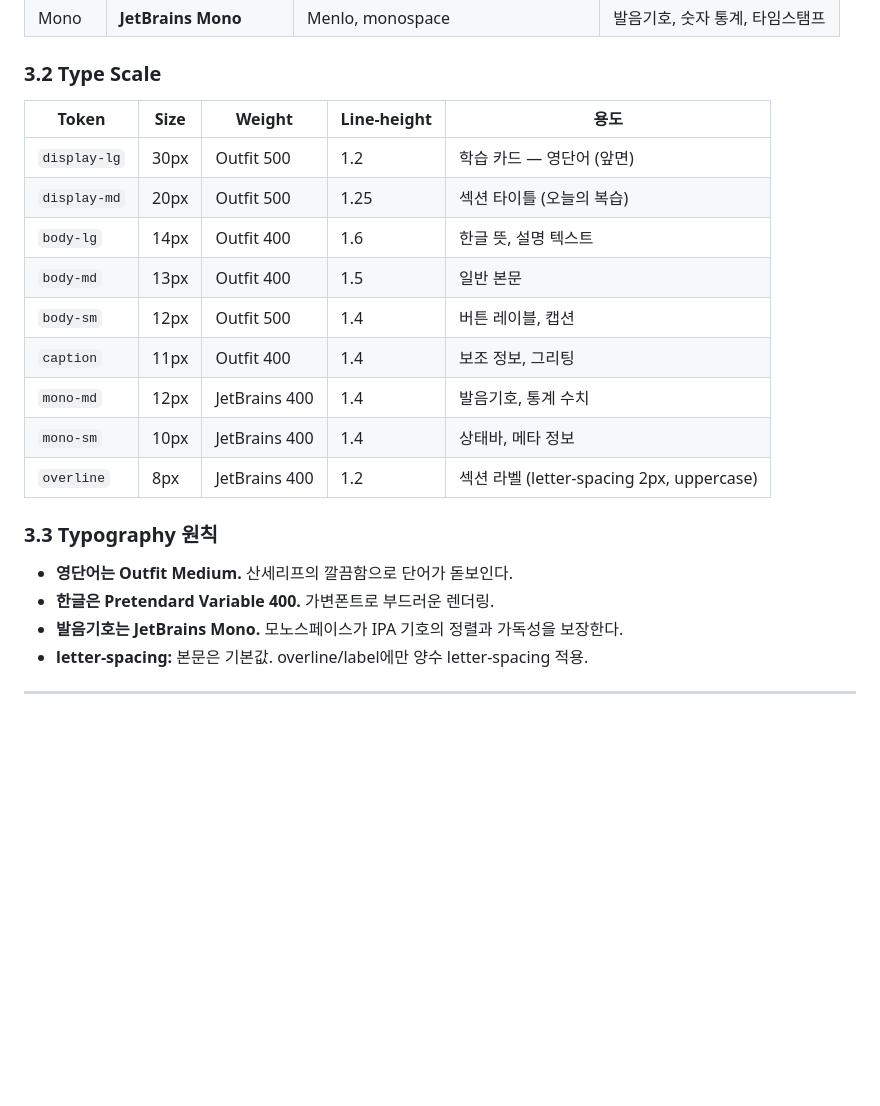
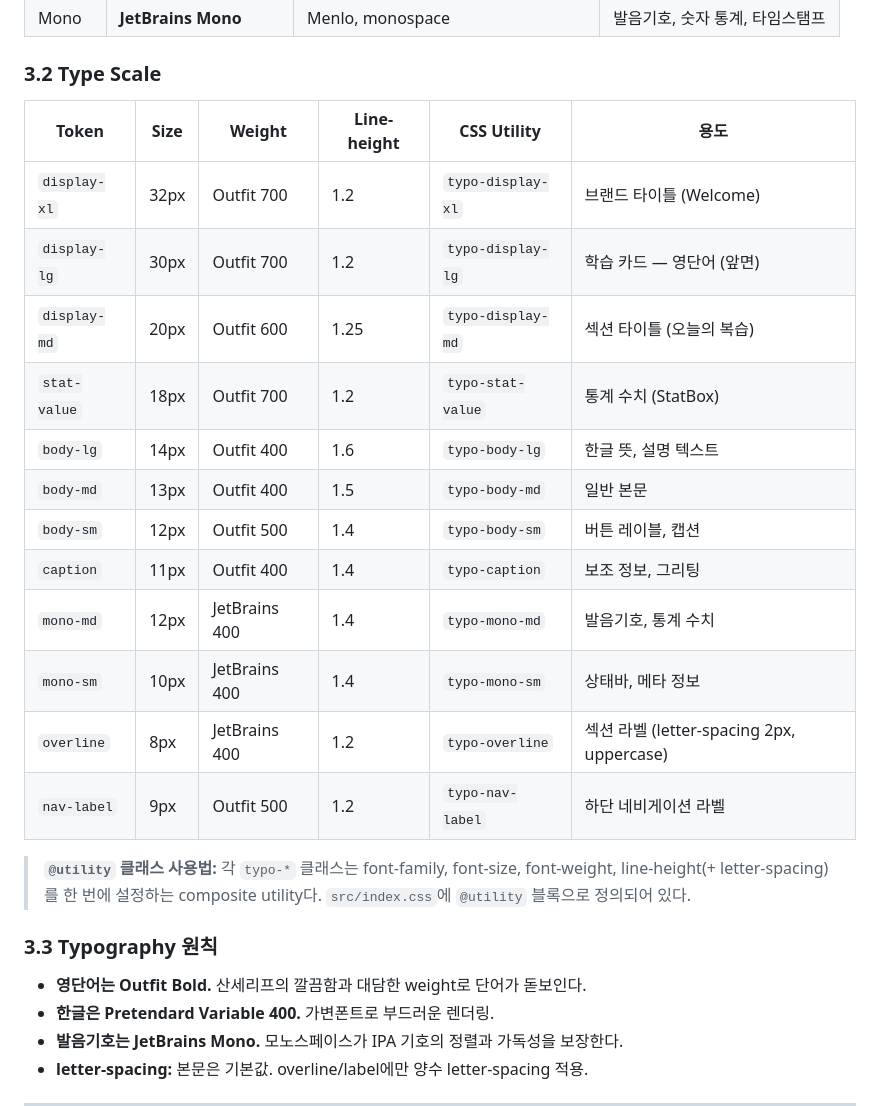
Before and after one commit to kyileeyu/wordpocket, a Markdown page: docs/design-system.md, the part around the change. Drawn GitHub-style; blank space fills up the shorter version.

Commit message:
docs: 디자인 시스템 문서에 신규 토큰 및 @utility 가이드 반영
Type Scale 테이블에 display-xl, stat-value, nav-label 토큰 추가.
Weight 업데이트 반영 (display 500→700, display-md 500→600).
각 토큰의 CSS utility 클래스명(typo-*) 컬럼 추가.

Co-Authored-By: Claude Opus 4.6 <noreply@anthropic.com>

```diff
--- a/docs/design-system.md
+++ b/docs/design-system.md
@@ -101,21 +101,26 @@ WordPocket은 현대적이고 깔끔한 학습 도구다. 울트라 라운드
 
 ### 3.2 Type Scale
 
-| Token        | Size | Weight      | Line-height | 용도                                      |
-| ------------ | ---- | ----------- | ----------- | ----------------------------------------- |
-| `display-lg` | 30px | Outfit 500  | 1.2         | 학습 카드 — 영단어 (앞면)                 |
-| `display-md` | 20px | Outfit 500  | 1.25        | 섹션 타이틀 (오늘의 복습)                 |
-| `body-lg`    | 14px | Outfit 400  | 1.6         | 한글 뜻, 설명 텍스트                      |
-| `body-md`    | 13px | Outfit 400  | 1.5         | 일반 본문                                 |
-| `body-sm`    | 12px | Outfit 500  | 1.4         | 버튼 레이블, 캡션                         |
-| `caption`    | 11px | Outfit 400  | 1.4         | 보조 정보, 그리팅                         |
-| `mono-md`    | 12px | JetBrains 400 | 1.4       | 발음기호, 통계 수치                       |
-| `mono-sm`    | 10px | JetBrains 400 | 1.4       | 상태바, 메타 정보                         |
-| `overline`   | 8px  | JetBrains 400 | 1.2       | 섹션 라벨 (letter-spacing 2px, uppercase) |
+| Token         | Size | Weight        | Line-height | CSS Utility        | 용도                                      |
+| ------------- | ---- | ------------- | ----------- | ------------------ | ----------------------------------------- |
+| `display-xl`  | 32px | Outfit 700    | 1.2         | `typo-display-xl`  | 브랜드 타이틀 (Welcome)                   |
+| `display-lg`  | 30px | Outfit 700    | 1.2         | `typo-display-lg`  | 학습 카드 — 영단어 (앞면)                 |
+| `display-md`  | 20px | Outfit 600    | 1.25        | `typo-display-md`  | 섹션 타이틀 (오늘의 복습)                 |
+| `stat-value`  | 18px | Outfit 700    | 1.2         | `typo-stat-value`  | 통계 수치 (StatBox)                       |
+| `body-lg`     | 14px | Outfit 400    | 1.6         | `typo-body-lg`     | 한글 뜻, 설명 텍스트                      |
+| `body-md`     | 13px | Outfit 400    | 1.5         | `typo-body-md`     | 일반 본문                                 |
+| `body-sm`     | 12px | Outfit 500    | 1.4         | `typo-body-sm`     | 버튼 레이블, 캡션                         |
+| `caption`     | 11px | Outfit 400    | 1.4         | `typo-caption`     | 보조 정보, 그리팅                         |
+| `mono-md`     | 12px | JetBrains 400 | 1.4         | `typo-mono-md`     | 발음기호, 통계 수치                       |
+| `mono-sm`     | 10px | JetBrains 400 | 1.4         | `typo-mono-sm`     | 상태바, 메타 정보                         |
+| `overline`    | 8px  | JetBrains 400 | 1.2         | `typo-overline`    | 섹션 라벨 (letter-spacing 2px, uppercase) |
+| `nav-label`   | 9px  | Outfit 500    | 1.2         | `typo-nav-label`   | 하단 네비게이션 라벨                      |
+
+> **`@utility` 클래스 사용법:** 각 `typo-*` 클래스는 font-family, font-size, font-weight, line-height(+ letter-spacing)를 한 번에 설정하는 composite utility다. `src/index.css`에 `@utility` 블록으로 정의되어 있다.
 
 ### 3.3 Typography 원칙
 
-- **영단어는 Outfit Medium.** 산세리프의 깔끔함으로 단어가 돋보인다.
+- **영단어는 Outfit Bold.** 산세리프의 깔끔함과 대담한 weight로 단어가 돋보인다.
 - **한글은 Pretendard Variable 400.** 가변폰트로 부드러운 렌더링.
 - **발음기호는 JetBrains Mono.** 모노스페이스가 IPA 기호의 정렬과 가독성을 보장한다.
 - **letter-spacing:** 본문은 기본값. overline/label에만 양수 letter-spacing 적용.
```
